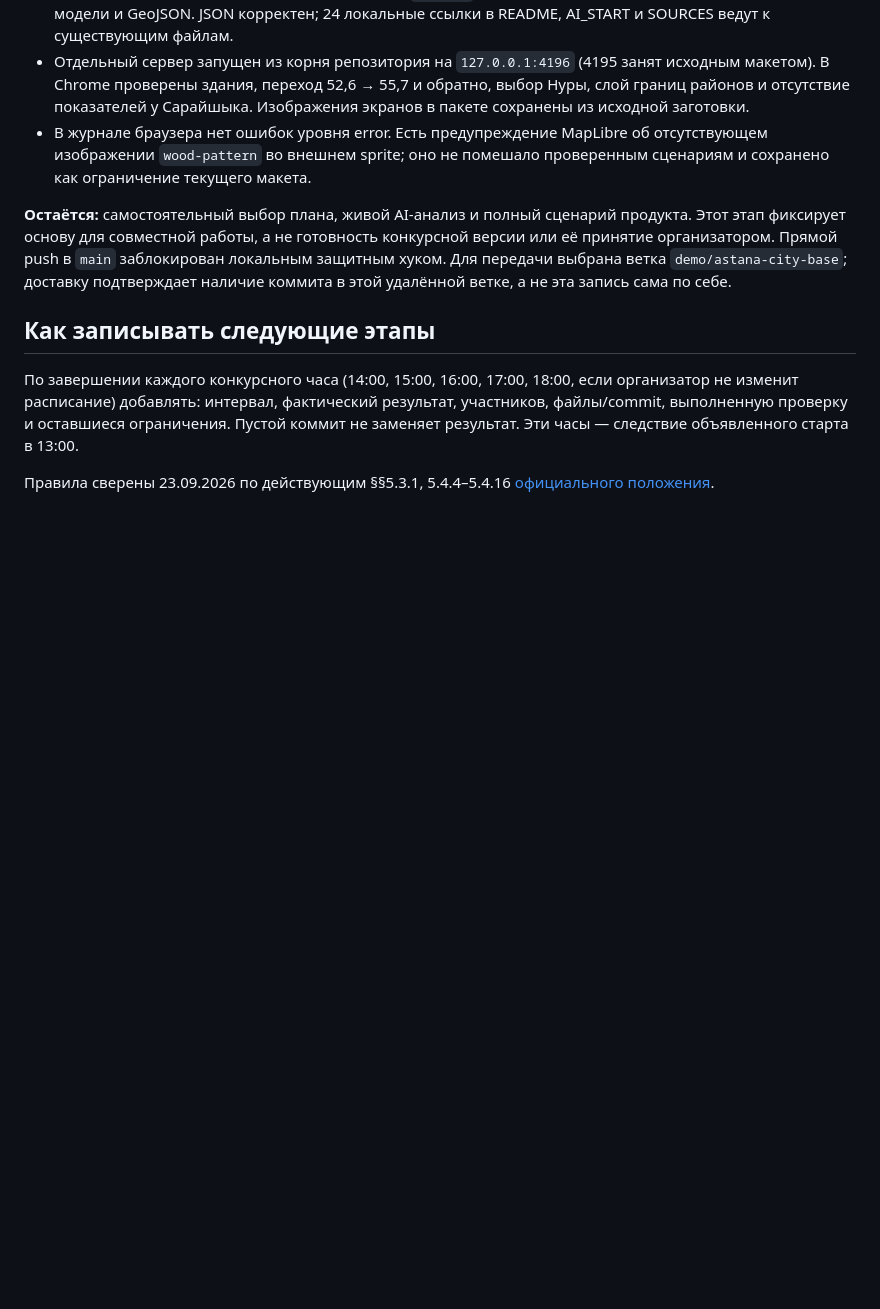
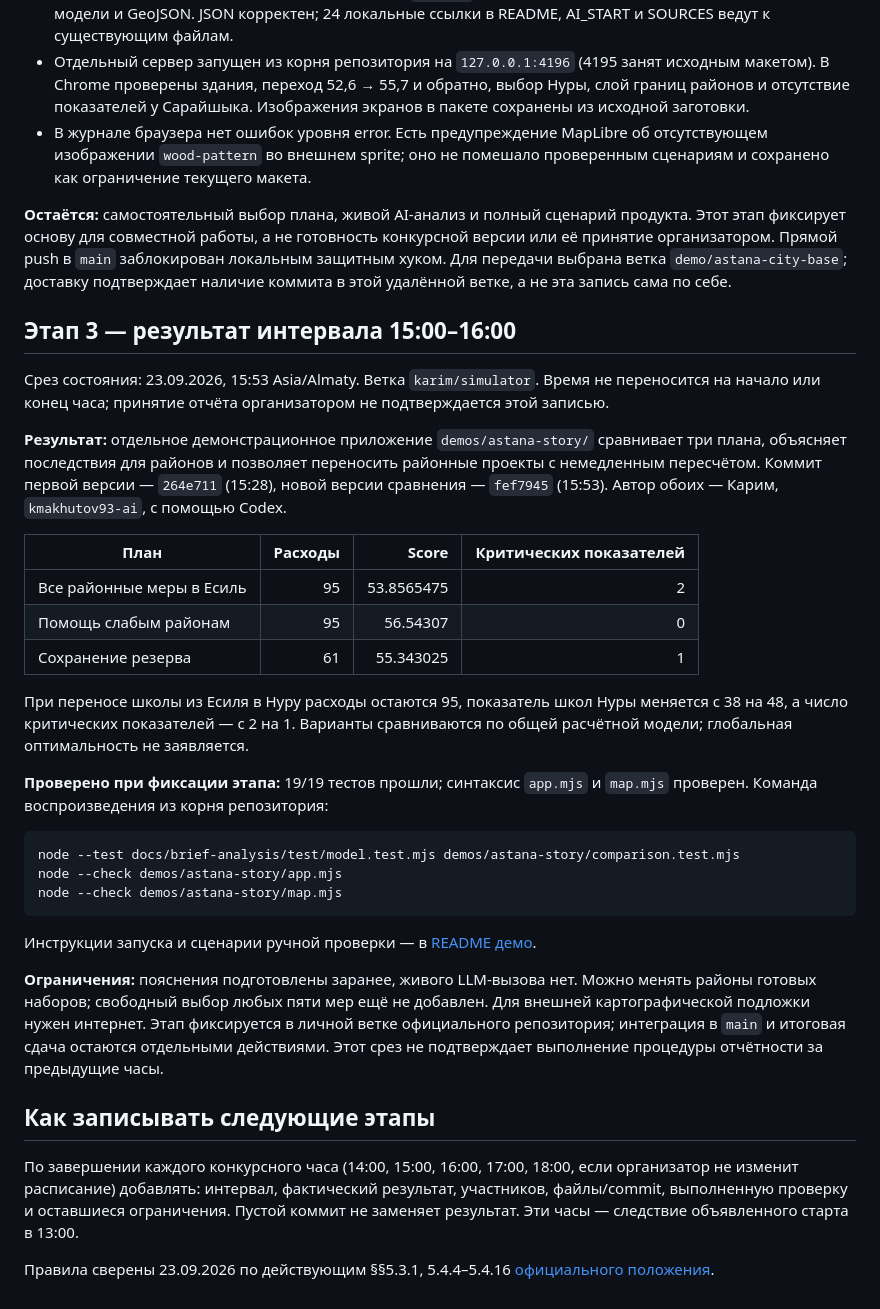
Before and after one commit to BAITC-Hacks/hack-ad91e510-samga-ai, a Markdown page: PROGRESS.md, the part around the change. Drawn GitHub-style; blank space fills up the shorter version.

Commit message:
docs: record verified progress for 15:00–16:00

````diff
--- a/PROGRESS.md
+++ b/PROGRESS.md
@@ -82,6 +82,47 @@ Codex; конкретный вклад других участников в эт
 локальным защитным хуком. Для передачи выбрана ветка `demo/astana-city-base`;
 доставку подтверждает наличие коммита в этой удалённой ветке, а не эта запись сама по себе.
 
+## Этап 3 — результат интервала 15:00–16:00
+
+Срез состояния: 23.09.2026, 15:53 Asia/Almaty. Ветка `karim/simulator`.
+Время не переносится на начало или конец часа; принятие отчёта организатором
+не подтверждается этой записью.
+
+**Результат:** отдельное демонстрационное приложение `demos/astana-story/`
+сравнивает три плана, объясняет последствия для районов и позволяет переносить
+районные проекты с немедленным пересчётом. Коммит первой версии — `264e711`
+(15:28), новой версии сравнения — `fef7945` (15:53). Автор обоих — Карим,
+`kmakhutov93-ai`, с помощью Codex.
+
+| План | Расходы | Score | Критических показателей |
+|---|---:|---:|---:|
+| Все районные меры в Есиль | 95 | 53.8565475 | 2 |
+| Помощь слабым районам | 95 | 56.54307 | 0 |
+| Сохранение резерва | 61 | 55.343025 | 1 |
+
+При переносе школы из Есиля в Нуру расходы остаются 95, показатель школ Нуры
+меняется с 38 на 48, а число критических показателей — с 2 на 1. Варианты
+сравниваются по общей расчётной модели; глобальная оптимальность не заявляется.
+
+**Проверено при фиксации этапа:** 19/19 тестов прошли; синтаксис `app.mjs`
+и `map.mjs` проверен. Команда воспроизведения из корня репозитория:
+
+```sh
+node --test docs/brief-analysis/test/model.test.mjs demos/astana-story/comparison.test.mjs
+node --check demos/astana-story/app.mjs
+node --check demos/astana-story/map.mjs
+```
+
+Инструкции запуска и сценарии ручной проверки — в
+[README демо](demos/astana-story/README.md).
+
+**Ограничения:** пояснения подготовлены заранее, живого LLM-вызова нет.
+Можно менять районы готовых наборов; свободный выбор любых пяти мер ещё не добавлен.
+Для внешней картографической подложки нужен интернет. Этап фиксируется в личной
+ветке официального репозитория; интеграция в `main` и итоговая сдача остаются
+отдельными действиями. Этот срез не подтверждает выполнение процедуры отчётности
+за предыдущие часы.
+
 ## Как записывать следующие этапы
 
 По завершении каждого конкурсного часа (14:00, 15:00, 16:00, 17:00, 18:00,
````
